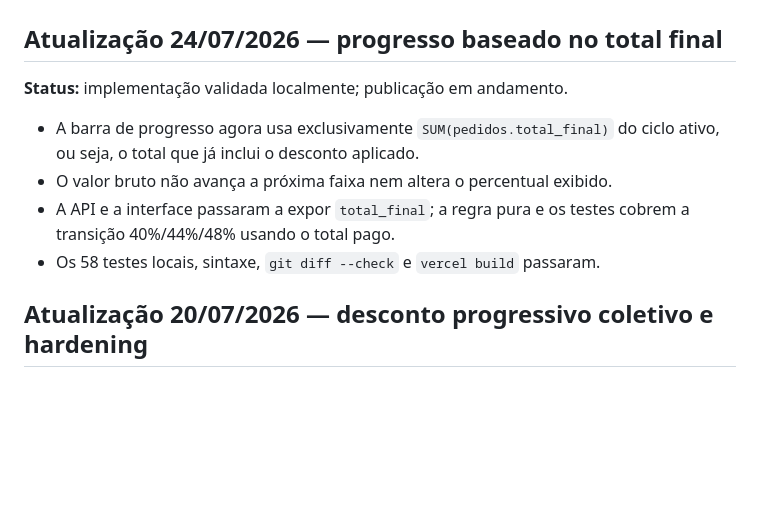
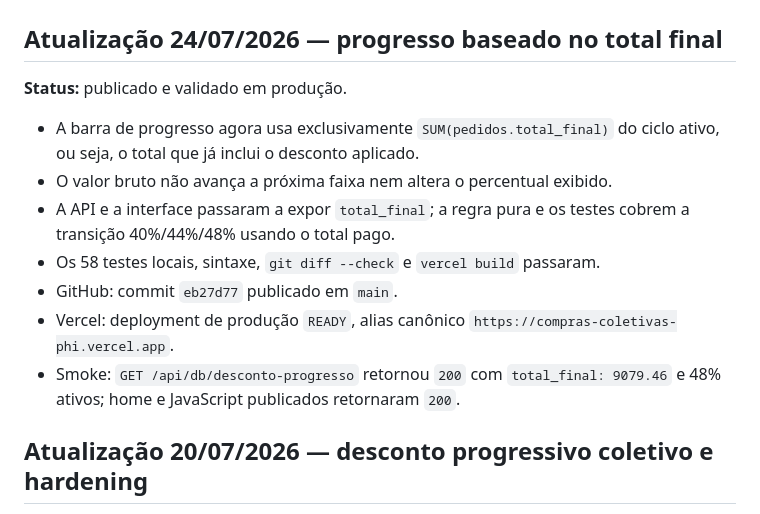
Before and after one commit to Elitj06/-compras-coletivas-, a Markdown page: STATE.md, the part around the change. GitHub-like rendering; blank space fills up the shorter version.

Commit message:
docs: record final-total discount delivery

```diff
--- a/STATE.md
+++ b/STATE.md
@@ -2,7 +2,7 @@
 
 ## Atualização 24/07/2026 — progresso baseado no total final
 
-**Status:** implementação validada localmente; publicação em andamento.
+**Status:** publicado e validado em produção.
 
 - A barra de progresso agora usa exclusivamente `SUM(pedidos.total_final)` do
   ciclo ativo, ou seja, o total que já inclui o desconto aplicado.
@@ -10,6 +10,12 @@
 - A API e a interface passaram a expor `total_final`; a regra pura e os testes
   cobrem a transição 40%/44%/48% usando o total pago.
 - Os 58 testes locais, sintaxe, `git diff --check` e `vercel build` passaram.
+- GitHub: commit `eb27d77` publicado em `main`.
+- Vercel: deployment de produção `READY`, alias canônico
+  `https://compras-coletivas-phi.vercel.app`.
+- Smoke: `GET /api/db/desconto-progresso` retornou `200` com
+  `total_final: 9079.46` e 48% ativos; home e JavaScript publicados retornaram
+  `200`.
 
 ## Atualização 20/07/2026 — desconto progressivo coletivo e hardening
 
```
